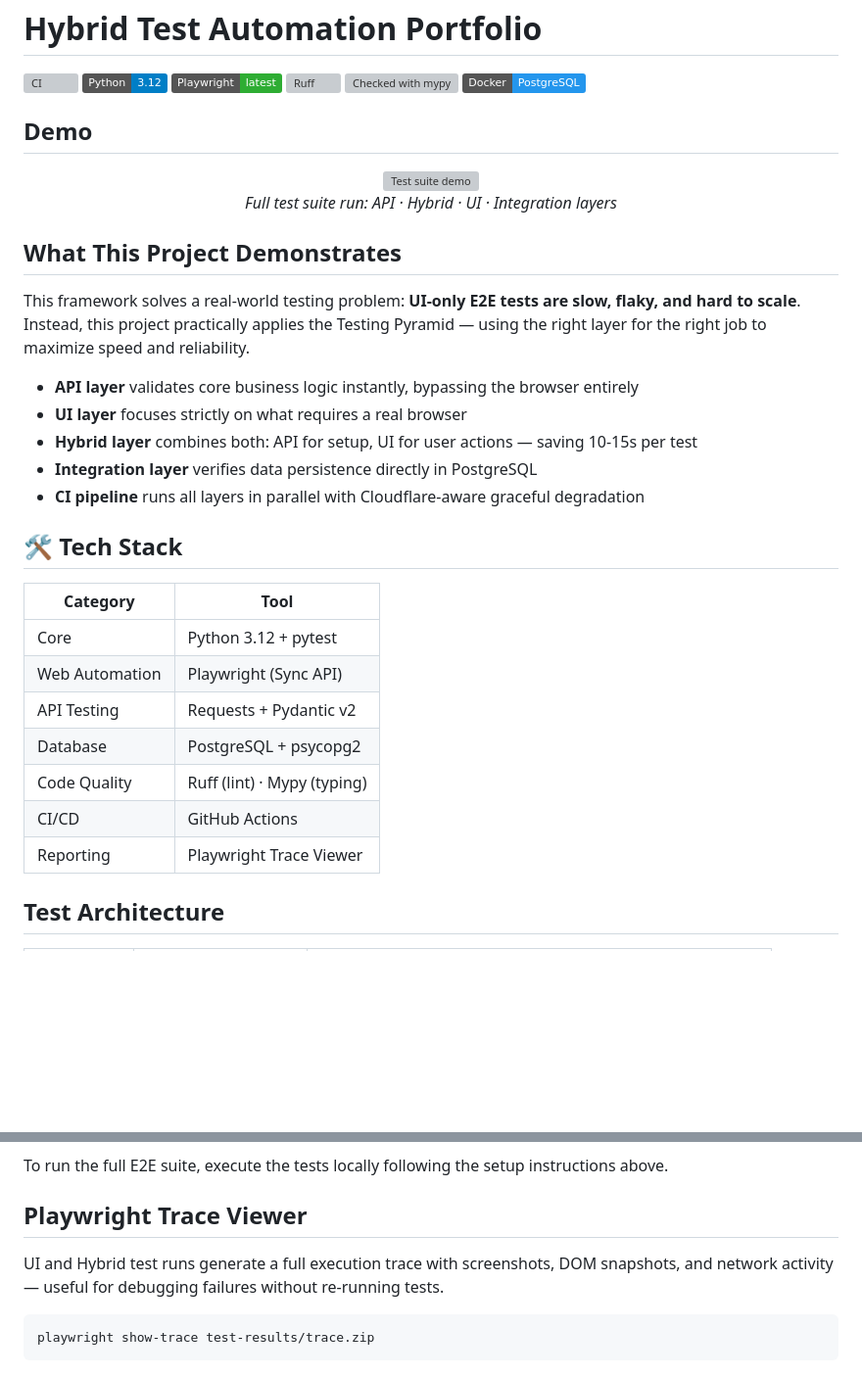
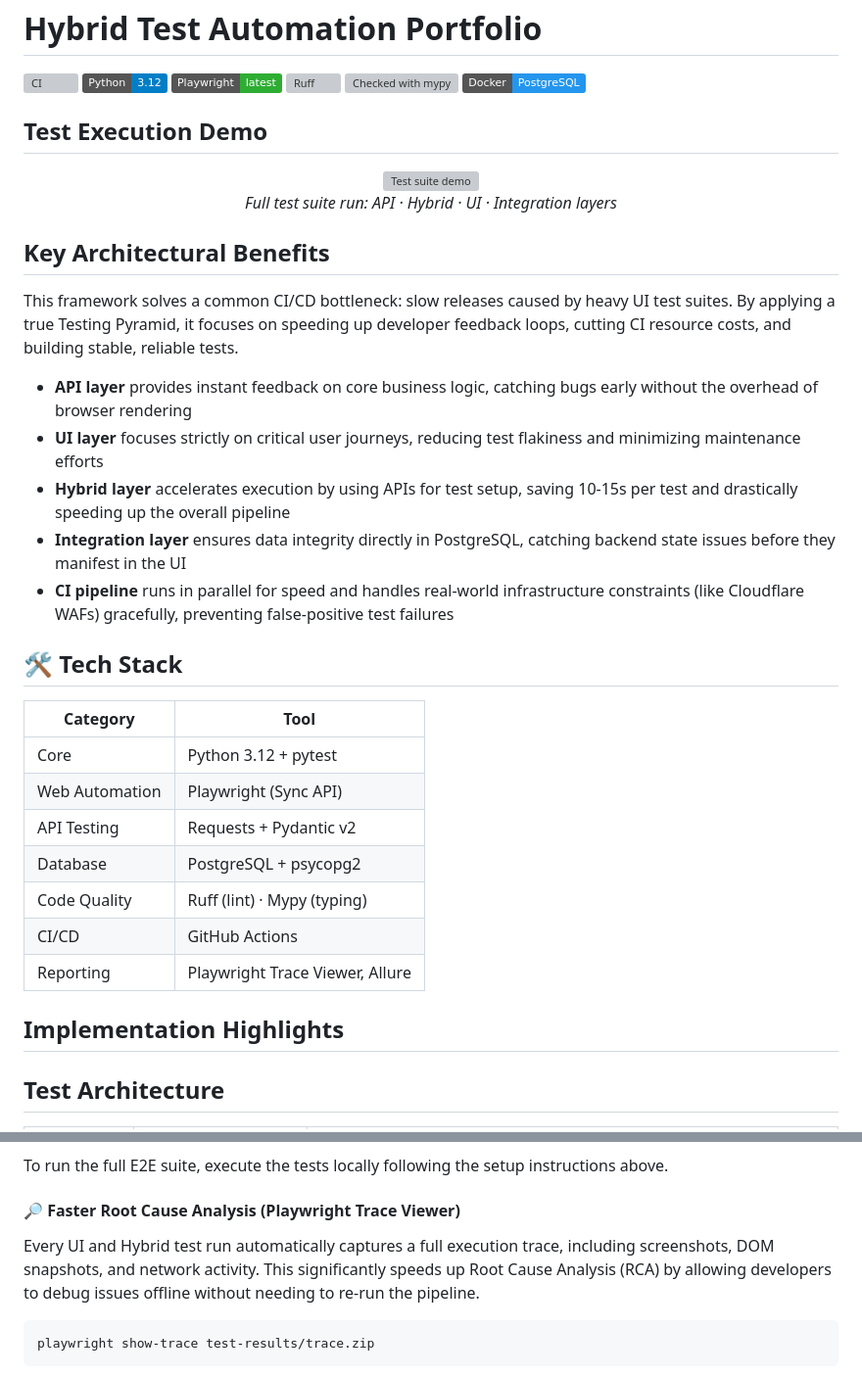
Before and after one commit to maderkabest/automation-portfolio-demo, a Markdown page: README.md, 2 parts joined by grey strips. Shown at 98% size. Rendered like a GitHub page; badges without logos; blank space fills up the shorter version; grey boxes are pictures that could not be loaded.

````diff
--- a/README.md
+++ b/README.md
@@ -7,34 +7,36 @@
 [![Checked with mypy](https://www.mypy-lang.org/static/mypy_badge.svg)](https://mypy-lang.org/)
 [![Docker](https://img.shields.io/badge/Docker-PostgreSQL-2496ED?logo=docker&logoColor=white)](https://www.docker.com/)
 
-## Demo
+## Test Execution Demo
 
 <div align="center">
   <img src="docs/demo.gif" alt="Test suite demo" width="800">
   <p><i>Full test suite run: API · Hybrid · UI · Integration layers</i></p>
 </div>
 
-## What This Project Demonstrates
+## Key Architectural Benefits
 
-This framework solves a real-world testing problem: **UI-only E2E tests are slow, flaky, and hard to scale**. Instead, this project practically applies the Testing Pyramid — using the right layer for the right job to maximize speed and reliability.
+This framework solves a common CI/CD bottleneck: slow releases caused by heavy UI test suites. By applying a true Testing Pyramid, it focuses on speeding up developer feedback loops, cutting CI resource costs, and building stable, reliable tests.
 
-- **API layer** validates core business logic instantly, bypassing the browser entirely
-- **UI layer** focuses strictly on what requires a real browser
-- **Hybrid layer** combines both: API for setup, UI for user actions — saving 10-15s per test
-- **Integration layer** verifies data persistence directly in PostgreSQL
-- **CI pipeline** runs all layers in parallel with Cloudflare-aware graceful degradation
+- **API layer** provides instant feedback on core business logic, catching bugs early without the overhead of browser rendering
+- **UI layer** focuses strictly on critical user journeys, reducing test flakiness and minimizing maintenance efforts
+- **Hybrid layer** accelerates execution by using APIs for test setup, saving 10-15s per test and drastically speeding up the overall pipeline
+- **Integration layer** ensures data integrity directly in PostgreSQL, catching backend state issues before they manifest in the UI
+- **CI pipeline** runs in parallel for speed and handles real-world infrastructure constraints (like Cloudflare WAFs) gracefully, preventing false-positive test failures
 
 ## 🛠 Tech Stack
 
-| Category       | Tool                           |
-|----------------|--------------------------------|
-| Core           | Python 3.12 + pytest           |
-| Web Automation | Playwright (Sync API)          |
-| API Testing    | Requests + Pydantic v2         |
-| Database       | PostgreSQL + psycopg2          |
-| Code Quality   | Ruff (lint) · Mypy (typing)    |
-| CI/CD          | GitHub Actions                 |
-| Reporting      | Playwright Trace Viewer        |
+| Category       | Tool                            |
+|----------------|---------------------------------|
+| Core           | Python 3.12 + pytest            |
+| Web Automation | Playwright (Sync API)           |
+| API Testing    | Requests + Pydantic v2          |
+| Database       | PostgreSQL + psycopg2           |
+| Code Quality   | Ruff (lint) · Mypy (typing)     |
+| CI/CD          | GitHub Actions                  |
+| Reporting      | Playwright Trace Viewer, Allure |
+
+## Implementation Highlights
 
 ## Test Architecture
 
@@ -84,9 +100,9 @@ The UI and Hybrid test suites (`tests/ui/`, `tests/hybrid/`) run perfectly on lo
 
 To run the full E2E suite, execute the tests locally following the setup instructions above.
 
-## Playwright Trace Viewer
+#### 🔎 Faster Root Cause Analysis (Playwright Trace Viewer)
 
-UI and Hybrid test runs generate a full execution trace with screenshots, DOM snapshots, and network activity — useful for debugging failures without re-running tests.
+Every UI and Hybrid test run automatically captures a full execution trace, including screenshots, DOM snapshots, and network activity. This significantly speeds up Root Cause Analysis (RCA) by allowing developers to debug issues offline without needing to re-run the pipeline.
 
 ```bash
 playwright show-trace test-results/trace.zip
````
Also changed, not shown: other parts of README.md (+27 -13 lines), docs/test automation framework architecture.drawio.png (added).
